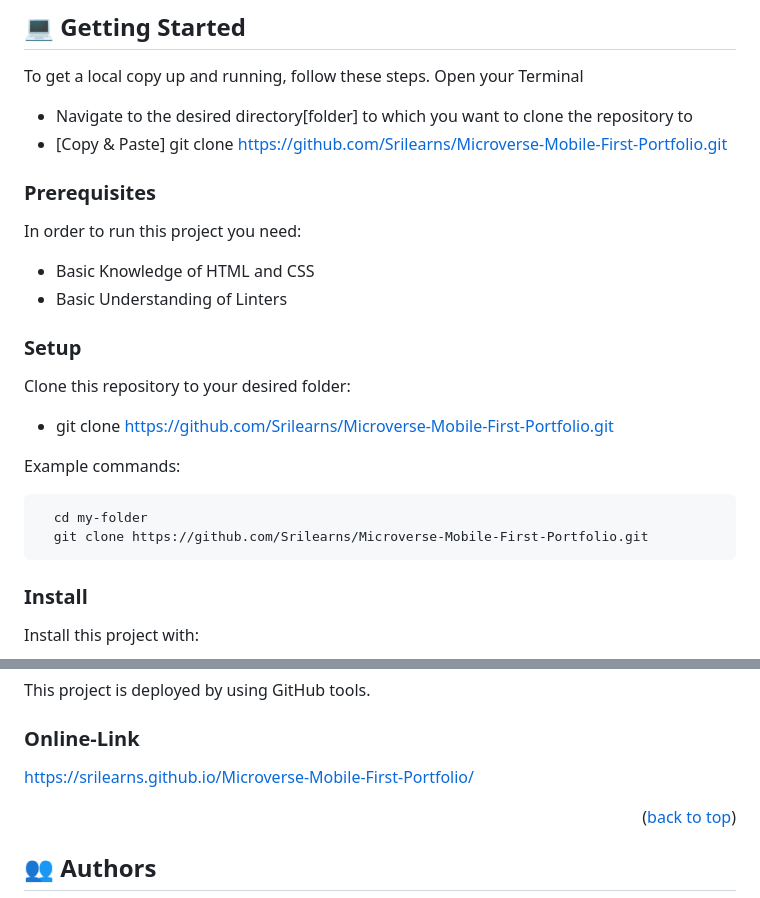
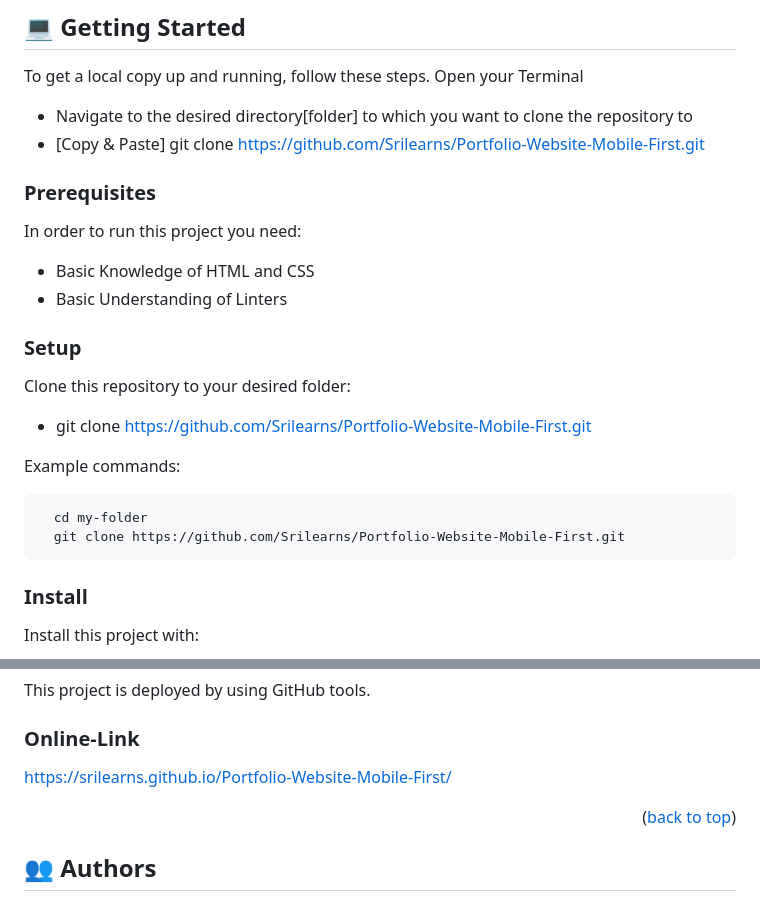
Before and after one commit to Srilearns/Portfolio-Website-Mobile-First, a Markdown page: README.md, 2 parts joined by grey strips. Drawn GitHub-style.

````diff
--- a/README.md
+++ b/README.md
@@ -60,7 +60,7 @@
 To get a local copy up and running, follow these steps.
 Open your Terminal
 - Navigate to the desired directory[folder] to which you want to clone the repository to
-- [Copy & Paste] git clone https://github.com/Srilearns/Microverse-Mobile-First-Portfolio.git
+- [Copy & Paste] git clone https://github.com/Srilearns/Portfolio-Website-Mobile-First.git
 
 ### Prerequisites
 
@@ -73,13 +73,13 @@ In order to run this project you need:
 
 Clone this repository to your desired folder:
 
--  git clone https://github.com/Srilearns/Microverse-Mobile-First-Portfolio.git
+-  git clone https://github.com/Srilearns/Portfolio-Website-Mobile-First.git
 
 Example commands:
 
 ```sh
   cd my-folder
-  git clone https://github.com/Srilearns/Microverse-Mobile-First-Portfolio.git
+  git clone https://github.com/Srilearns/Portfolio-Website-Mobile-First.git
 ```
 
 
@@ -103,7 +103,7 @@ This project is deployed by using GitHub tools.
 
 ### Online-Link
 
-https://srilearns.github.io/Microverse-Mobile-First-Portfolio/
+https://srilearns.github.io/Portfolio-Website-Mobile-First/
 
 <p align="right">(<a href="#readme-top">back to top</a>)</p>
 
````
Also changed, not shown: other parts of README.md (+1 -1 lines).
